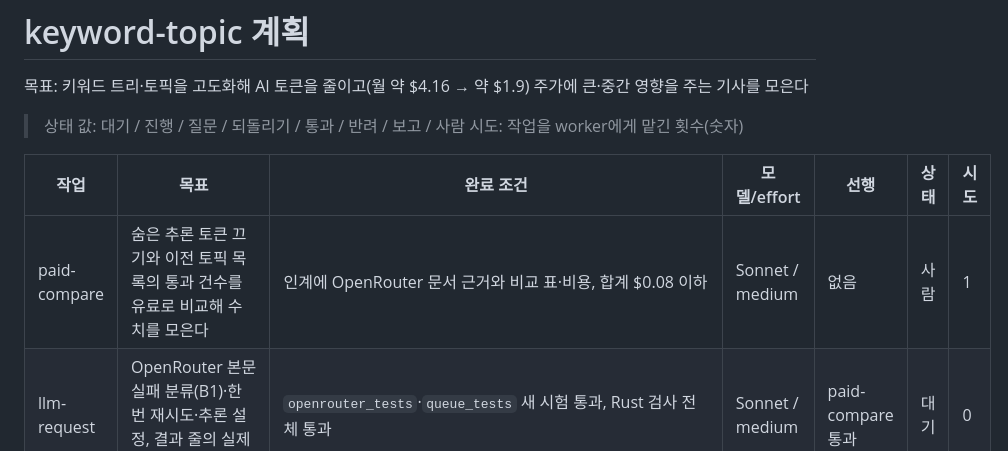
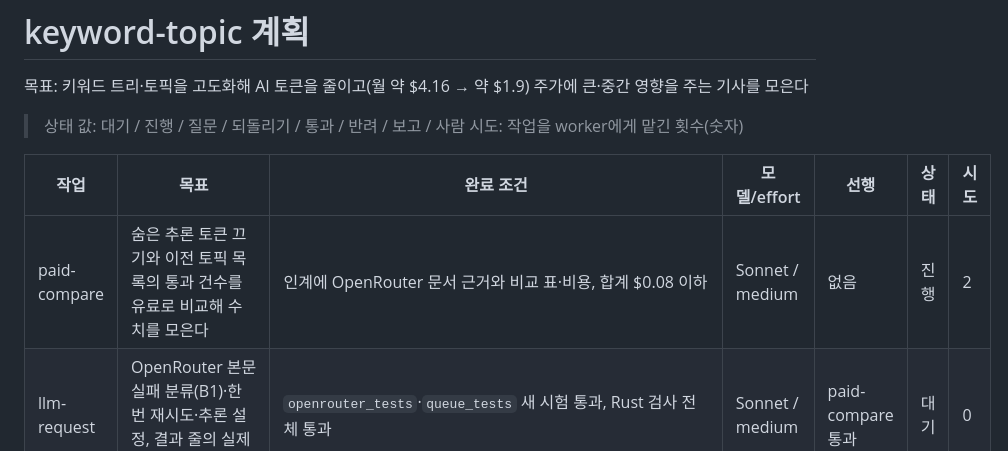
Before and after one commit to anjfgkfkrh/Ripple, a Markdown page: work/keyword-topic/PLAN.md, the part around the change. Rendered like a GitHub page.

Commit message:
keyword-topic: paid-compare 시도 2 시작
Co-Authored-By: Claude Sonnet 5.5 <noreply@anthropic.com>

```diff
--- a/work/keyword-topic/PLAN.md
+++ b/work/keyword-topic/PLAN.md
@@ -6,7 +6,7 @@
 
 | 작업 | 목표 | 완료 조건 | 모델/effort | 선행 | 상태 | 시도 |
 |---|---|---|---|---|---|---|
-| paid-compare | 숨은 추론 토큰 끄기와 이전 토픽 목록의 통과 건수를 유료로 비교해 수치를 모은다 | 인계에 OpenRouter 문서 근거와 비교 표·비용, 합계 $0.08 이하 | Sonnet / medium | 없음 | 사람 | 1 |
+| paid-compare | 숨은 추론 토큰 끄기와 이전 토픽 목록의 통과 건수를 유료로 비교해 수치를 모은다 | 인계에 OpenRouter 문서 근거와 비교 표·비용, 합계 $0.08 이하 | Sonnet / medium | 없음 | 진행 | 2 |
 | llm-request | OpenRouter 본문 실패 분류(B1)·한 번 재시도·추론 설정, 결과 줄의 실제 깊이(B2) | `openrouter_tests`·`queue_tests` 새 시험 통과, Rust 검사 전체 통과 | Sonnet / medium | paid-compare 통과 | 대기 | 0 |
 | anchor-schema | 마이그레이션 0011(별칭·고유어·지운 별칭·`scope`·`gated`), 저장·읽기, 별칭 검증 | `migrate_tests`·`repository_tests`·`store` 시험 통과, Rust 검사 전체 통과 | Sonnet / medium | 없음 | 대기 | 0 |
 | anchor-match | 별칭을 이름처럼 걸고, 종목 키워드 연결은 제목 고유어가 없으면 `gated`로 저장·평가 제외 | `match_tests`·`run_tests`(collect·evaluate)·`backfill_tests` 새 시험 통과, Rust 검사 전체 통과 | Sonnet / medium | anchor-schema 통과 | 대기 | 0 |
```
Also changed, not shown: 2 other files.
